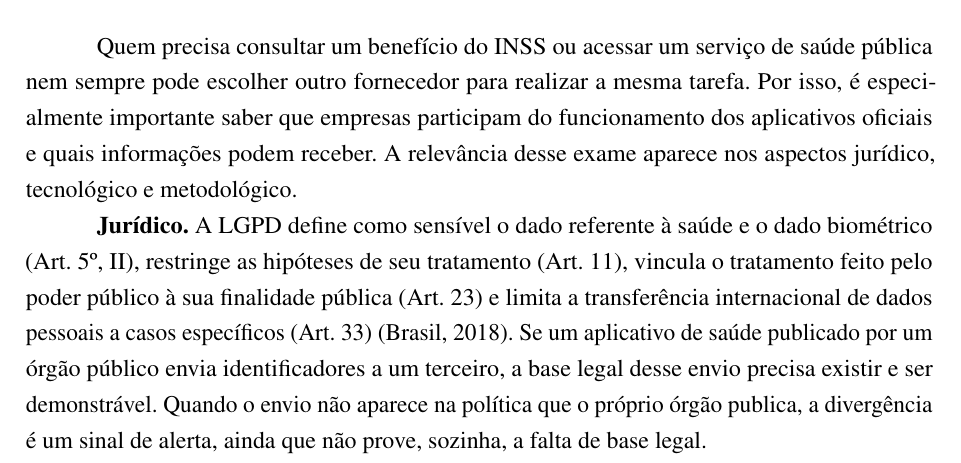
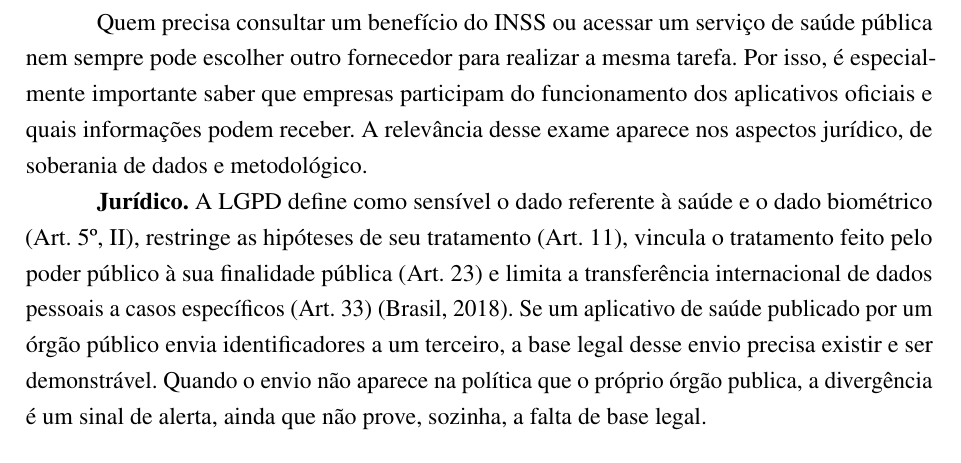
Before and after one commit to ClaudioAMF1/TCC, a LaTeX thesis (tcc/latex/main.tex): part of page 12 of 45, cut so that both start at the same text. Compiled offline with pdfLaTeX.

Commit message:
Justificativa: os três aspectos passam a coincidir com os rótulos (jurídico, soberania de dados e metodológico)
Co-Authored-By: Claude Opus 5.5 <noreply@anthropic.com>
Claude-Session: https://claude.ai/code/session_01Sfh8JG34eEyQqGRvuKsFRT

```diff
--- a/tcc/latex/main.tex
+++ b/tcc/latex/main.tex
@@ -344,7 +344,7 @@ A checagem do instrumento comparará os detectores nos mesmos pacotes, com $\kap
 
 \section{Justificativa}\label{sec:1.3}
 
-Quem precisa consultar um benefício do INSS ou acessar um serviço de saúde pública nem sempre pode escolher outro fornecedor para realizar a mesma tarefa. Por isso, é especialmente importante saber que empresas participam do funcionamento dos aplicativos oficiais e quais informações podem receber. A relevância desse exame aparece nos aspectos jurídico, tecnológico e metodológico.
+Quem precisa consultar um benefício do INSS ou acessar um serviço de saúde pública nem sempre pode escolher outro fornecedor para realizar a mesma tarefa. Por isso, é especialmente importante saber que empresas participam do funcionamento dos aplicativos oficiais e quais informações podem receber. A relevância desse exame aparece nos aspectos jurídico, de soberania de dados e metodológico.
 
 \textbf{Jurídico.} A LGPD define como sensível o dado referente à saúde e o dado biométrico (Art. 5º, II), restringe as hipóteses de seu tratamento (Art. 11), vincula o tratamento feito pelo poder público à sua finalidade pública (Art. 23) e limita a transferência internacional de dados pessoais a casos específicos (Art. 33) \cite{brasil2018}. Se um aplicativo de saúde publicado por um órgão público envia identificadores a um terceiro, a base legal desse envio precisa existir e ser demonstrável. Quando o envio não aparece na política que o próprio órgão publica, a divergência é um sinal de alerta, ainda que não prove, sozinha, a falta de base legal.
 
```
Also changed, not shown: tcc/latex/main.pdf, 1 other file.
